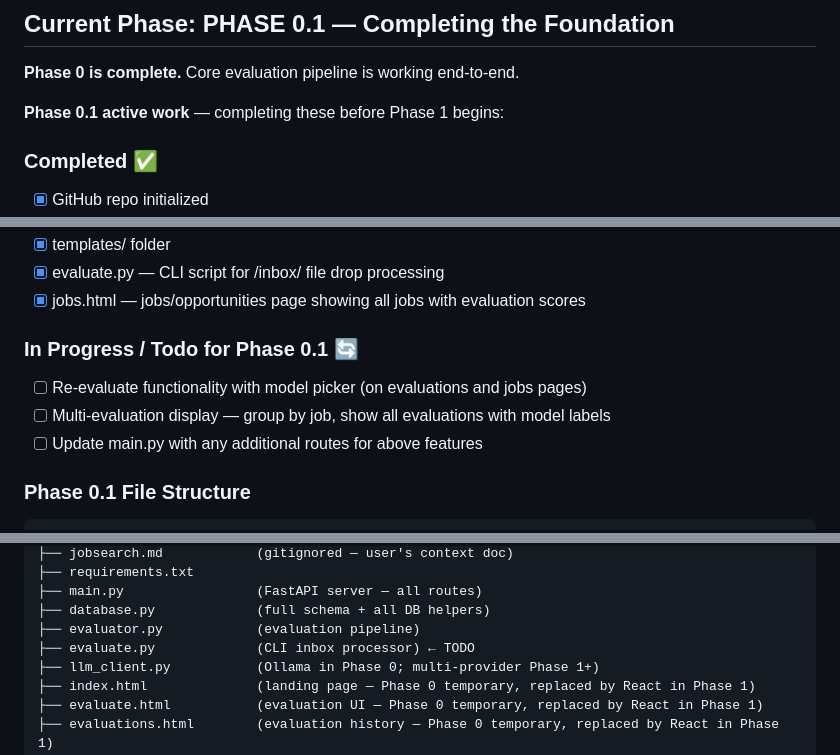
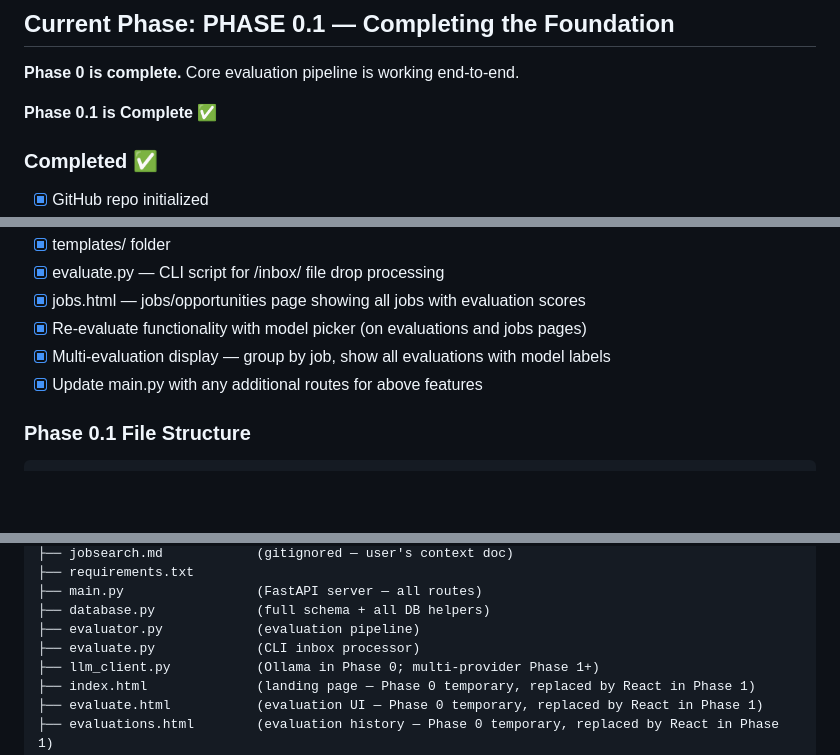
Before and after one commit to mcwanke/aistivus, a Markdown page: CLAUDE.md, 3 parts joined by grey strips. Rendered like a GitHub page; blank space fills up the shorter version.

Commit message:
CLAUDE.md — Phase 0.1 complete, ready for Phase 1 handoff

````diff
--- a/CLAUDE.md
+++ b/CLAUDE.md
@@ -24,7 +24,7 @@ A locally-hosted, open-source web application that gives job seekers an AI-assis
 
 **Phase 0 is complete.** Core evaluation pipeline is working end-to-end.
 
-**Phase 0.1 active work** — completing these before Phase 1 begins:
+**Phase 0.1 is Complete ✅**
 
 ### Completed ✅
 - [x] GitHub repo initialized
@@ -45,11 +45,9 @@ A locally-hosted, open-source web application that gives job seekers an AI-assis
 - [x] templates/ folder
 - [x] evaluate.py — CLI script for /inbox/ file drop processing
 - [x] jobs.html — jobs/opportunities page showing all jobs with evaluation scores
-
-### In Progress / Todo for Phase 0.1 🔄
-- [ ] Re-evaluate functionality with model picker (on evaluations and jobs pages)
-- [ ] Multi-evaluation display — group by job, show all evaluations with model labels
-- [ ] Update main.py with any additional routes for above features
+- [x] Re-evaluate functionality with model picker (on evaluations and jobs pages)
+- [x] Multi-evaluation display — group by job, show all evaluations with model labels
+- [x] Update main.py with any additional routes for above features
 
 ### Phase 0.1 File Structure
 ```
@@ -68,7 +66,7 @@ aistivus/
 ├── main.py                 (FastAPI server — all routes)
 ├── database.py             (full schema + all DB helpers)
 ├── evaluator.py            (evaluation pipeline)
-├── evaluate.py             (CLI inbox processor) ← TODO
+├── evaluate.py             (CLI inbox processor)
 ├── llm_client.py           (Ollama in Phase 0; multi-provider Phase 1+)
 ├── index.html              (landing page — Phase 0 temporary, replaced by React in Phase 1)
 ├── evaluate.html           (evaluation UI — Phase 0 temporary, replaced by React in Phase 1)
````
